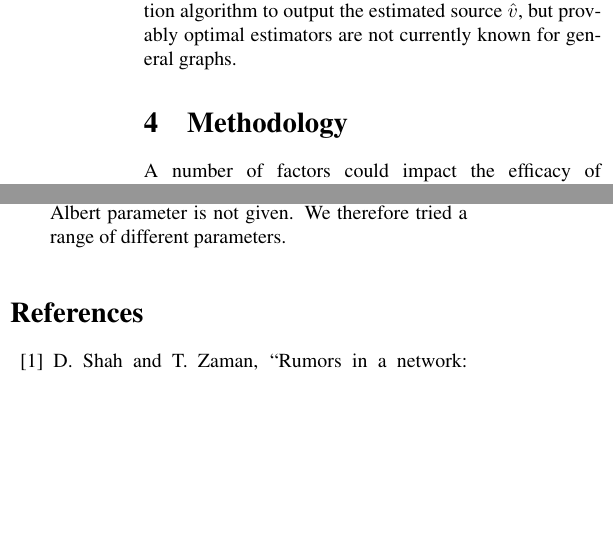
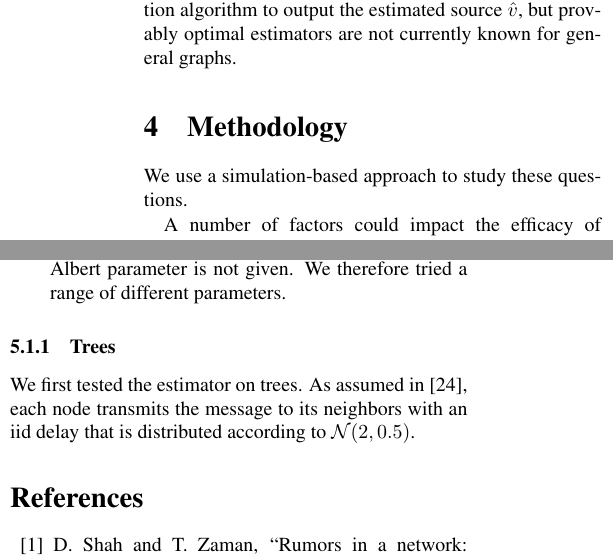
Before and after one commit to gfanti/anonymous-social-networks, a LaTeX document (project.tex): two parts of the columns of page 4 of 6, joined at a grey line, cut so that both start at the same text, the shorter picture padded with empty space. Compiled offline with pdfLaTeX.

Commit message:
small changes

```diff
--- a/project.tex
+++ b/project.tex
@@ -166,6 +166,8 @@ After a certain point in time, the adversary collects the timing information $t_
 
 
 \section{Methodology}
+We use a simulation-based approach to study these questions.
+
 A number of factors could impact the efficacy of deanonymization:
 \begin{itemize}
 \item \textbf{Estimator}: The method of estimation
@@ -189,6 +191,8 @@ In this replication process, we ran into a number of challenges. We encountered
 \item The parameter specifications of the random graphs in Table 1 are not given. Specifically, the Barabasi-Albert parameter is not given. We therefore tried a range of different parameters.
 \end{itemize}
 
+\subsubsection{Trees}
+We first tested the estimator on trees. As assumed in \cite{pinto}, each node transmits the message to its neighbors with an iid delay that is distributed according to $\mathcal N(2,0.5)$.
 \begin{figure}
 \centering
 \includegraphics[height = 2.4in]{figures/pd_vs_spies}
```
Also changed, not shown: project.tex (4 more changed lines).
